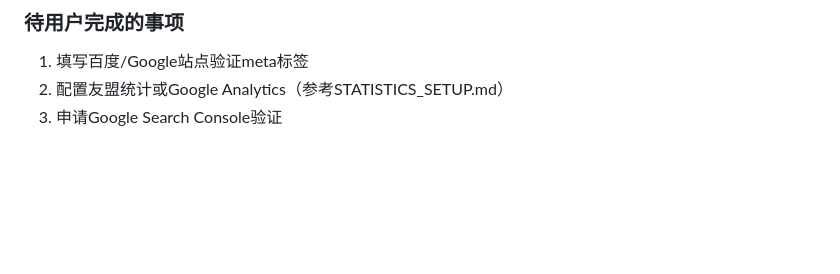
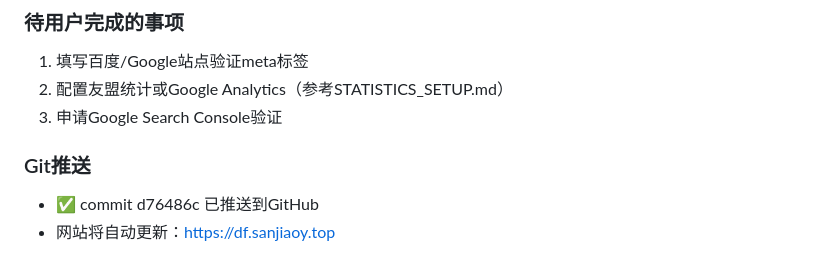
Before and after one commit to Mirrorsssss/sanjiaoy, a Markdown page: .workbuddy/memory/2026-05-09.md, the part around the change. Drawn GitHub-style; blank space fills up the shorter version.

Commit message:
docs: 更新记忆文件

```diff
--- a/.workbuddy/memory/2026-05-09.md
+++ b/.workbuddy/memory/2026-05-09.md
@@ -97,3 +97,7 @@
 1. 填写百度/Google站点验证meta标签
 2. 配置友盟统计或Google Analytics（参考STATISTICS_SETUP.md）
 3. 申请Google Search Console验证
+
+### Git推送
+- ✅ commit d76486c 已推送到GitHub
+- 网站将自动更新：https://df.sanjiaoy.top
```
